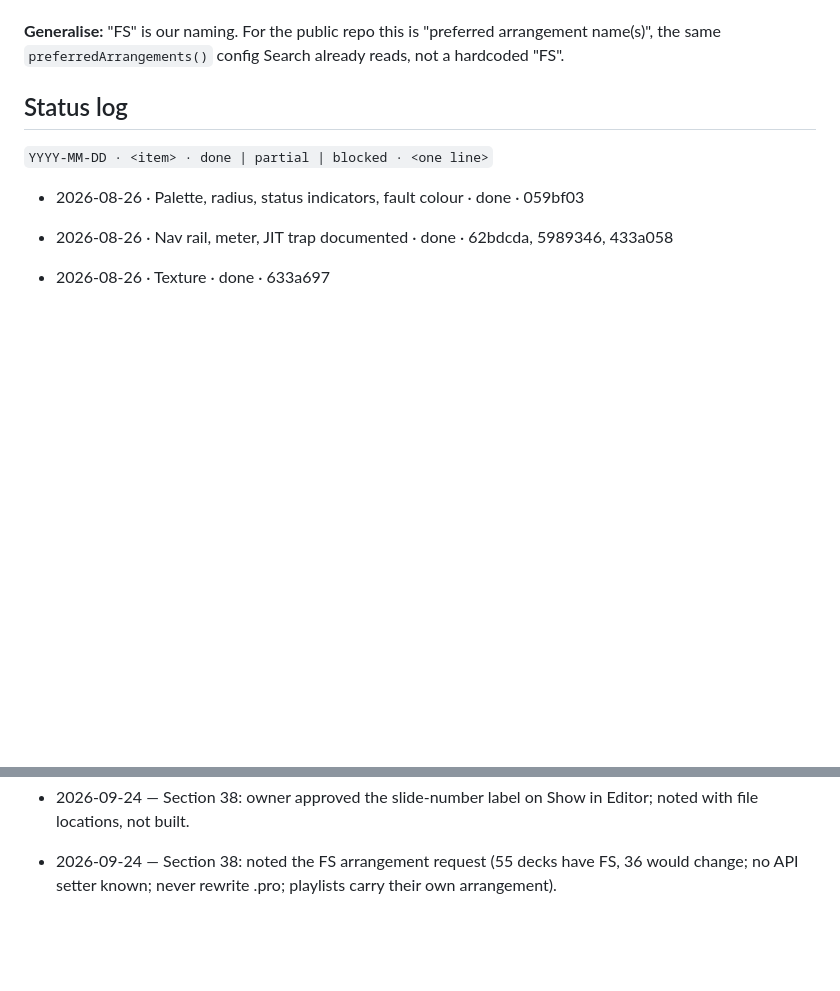
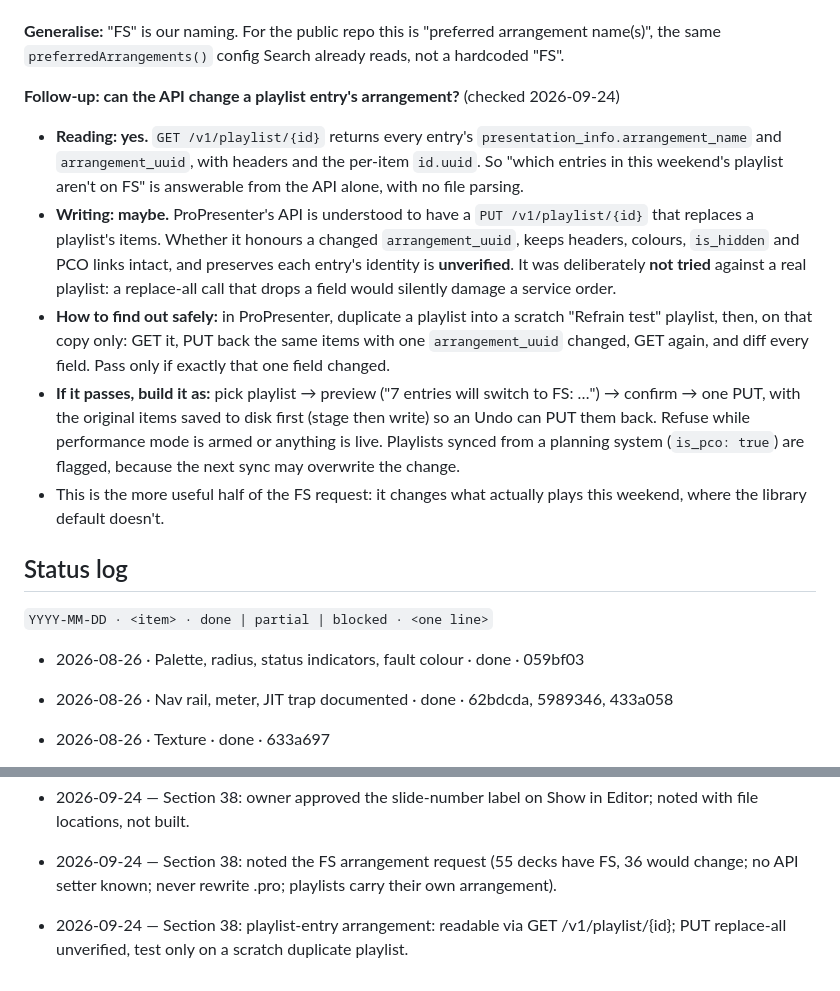
Before and after one commit to capitalchurchtech/refrain, a Markdown page: .claude/handoff.md, 2 parts joined by grey strips. GitHub-like rendering; blank space fills up the shorter version.

Commit message:
Handoff: playlist-entry arrangements, readable via API, write path untested
Co-Authored-By: Claude Opus 5.5 <noreply@anthropic.com>

```diff
--- a/.claude/handoff.md
+++ b/.claude/handoff.md
@@ -2089,6 +2089,30 @@ same API question answered.
 **Generalise:** "FS" is our naming. For the public repo this is
 "preferred arrangement name(s)", the same `preferredArrangements()` config
 Search already reads, not a hardcoded "FS".
+
+**Follow-up: can the API change a playlist entry's arrangement?** (checked 2026-09-24)
+- **Reading: yes.** `GET /v1/playlist/{id}` returns every entry's
+  `presentation_info.arrangement_name` and `arrangement_uuid`, with headers
+  and the per-item `id.uuid`. So "which entries in this weekend's playlist
+  aren't on FS" is answerable from the API alone, with no file parsing.
+- **Writing: maybe.** ProPresenter's API is understood to have a
+  `PUT /v1/playlist/{id}` that replaces a playlist's items. Whether it honours
+  a changed `arrangement_uuid`, keeps headers, colours, `is_hidden` and PCO
+  links intact, and preserves each entry's identity is **unverified**. It was
+  deliberately **not tried** against a real playlist: a replace-all call that
+  drops a field would silently damage a service order.
+- **How to find out safely:** in ProPresenter, duplicate a playlist into a
+  scratch "Refrain test" playlist, then, on that copy only: GET it, PUT back
+  the same items with one `arrangement_uuid` changed, GET again, and diff
+  every field. Pass only if exactly that one field changed.
+- **If it passes, build it as:** pick playlist → preview ("7 entries will
+  switch to FS: …") → confirm → one PUT, with the original items saved to disk
+  first (stage then write) so an Undo can PUT them back. Refuse while
+  performance mode is armed or anything is live. Playlists synced from a
+  planning system (`is_pco: true`) are flagged, because the next sync may
+  overwrite the change.
+- This is the more useful half of the FS request: it changes what actually
+  plays this weekend, where the library default doesn't.
 
 ## Status log
 
@@ -2618,3 +2642,4 @@ Search already reads, not a hardcoded "FS".
 - 2026-09-24 — Section 38 noted: Search glow in the rail (CRAFT, not started); Show in Editor selecting the slide (API probed: no select-without-trigger call found; fallback and next steps listed).
 - 2026-09-24 — Section 38: owner approved the slide-number label on Show in Editor; noted with file locations, not built.
 - 2026-09-24 — Section 38: noted the FS arrangement request (55 decks have FS, 36 would change; no API setter known; never rewrite .pro; playlists carry their own arrangement).
+- 2026-09-24 — Section 38: playlist-entry arrangement: readable via GET /v1/playlist/{id}; PUT replace-all unverified, test only on a scratch duplicate playlist.
```
